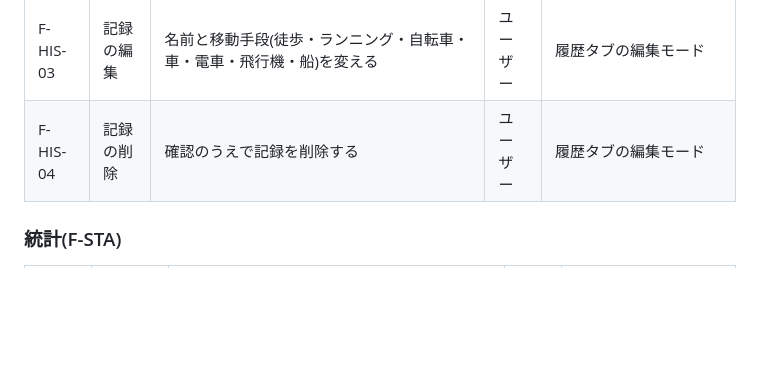
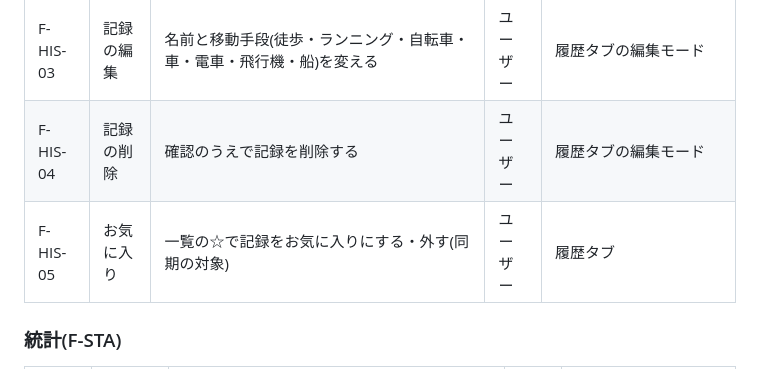
Before and after one commit to Yoshinori-Oda/osampo-tracker, a Markdown page: docs/basic-design/features.md, the part around the change. Drawn GitHub-style; blank space fills up the shorter version.

```diff
--- a/docs/basic-design/features.md
+++ b/docs/basic-design/features.md
@@ -38,6 +38,7 @@
 | F-HIS-02 | 記録の詳細 | 地図上の軌跡(ルートの線/全ての点のピン)、移動距離・移動時間・平均速度・獲得標高・最高/最低高度、高度のグラフを表示する | ユーザー | `session_detail_view` |
 | F-HIS-03 | 記録の編集 | 名前と移動手段(徒歩・ランニング・自転車・車・電車・飛行機・船)を変える | ユーザー | 履歴タブの編集モード |
 | F-HIS-04 | 記録の削除 | 確認のうえで記録を削除する | ユーザー | 履歴タブの編集モード |
+| F-HIS-05 | お気に入り | 一覧の☆で記録をお気に入りにする・外す(同期の対象) | ユーザー | 履歴タブ |
 
 ### 統計(F-STA)
 
```
Also changed, not shown: docs/basic-design/screens.md (+1 -1 lines).
